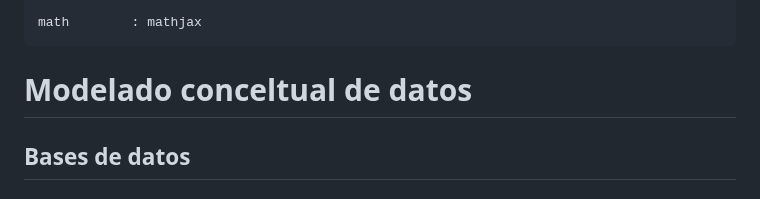
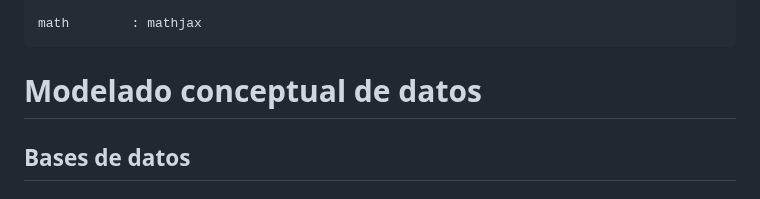
Before and after one commit to bbddetsisi/material-docente, a Markdown page: transparencias/Modelado conceptual de datos.md, the part around the change. Drawn GitHub-style.

Commit message:
Corrección de errata

```diff
--- a/transparencias/Modelado conceptual de datos.md
+++ b/transparencias/Modelado conceptual de datos.md
@@ -15,7 +15,7 @@ math        : mathjax
 
 <!-- _class: titlepage -->
 
-# Modelado conceltual de datos
+# Modelado conceptual de datos
 
 ## Bases de datos
 
```
